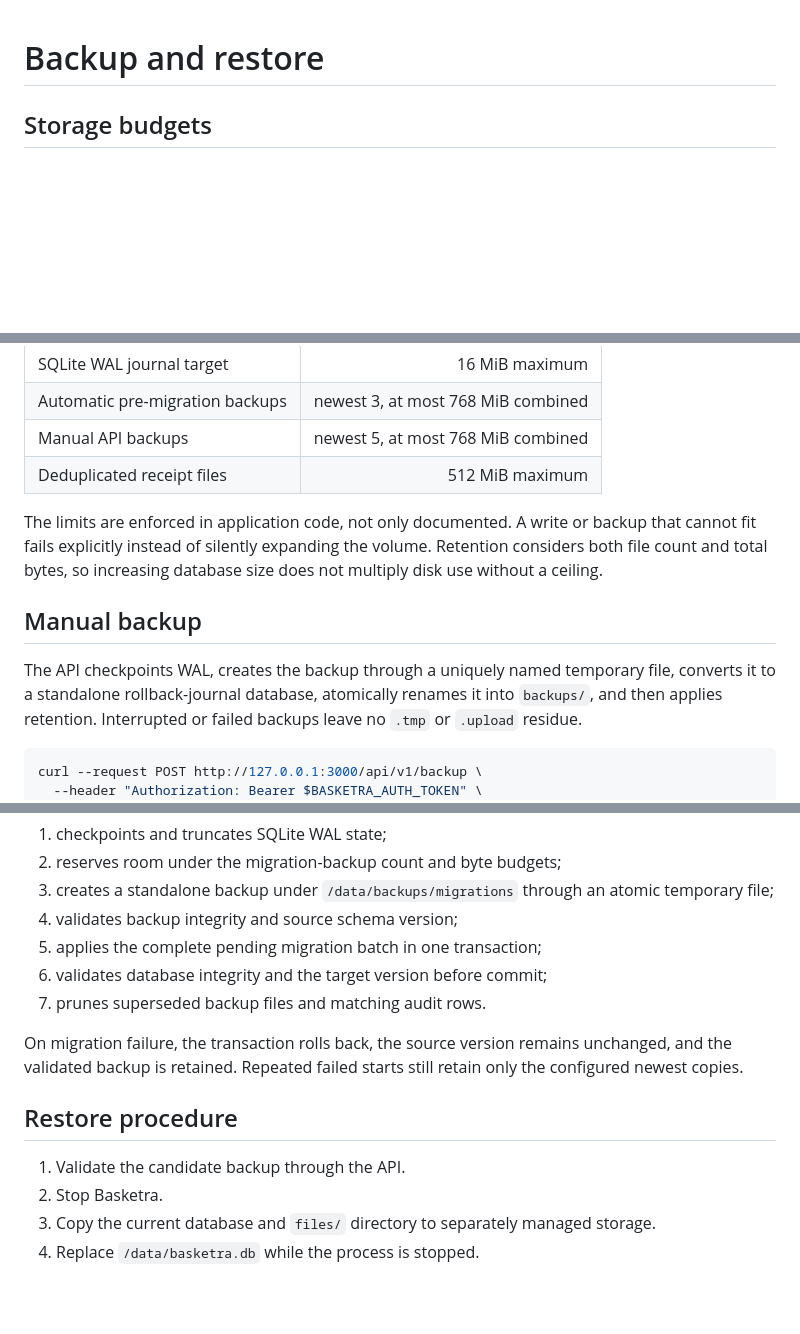
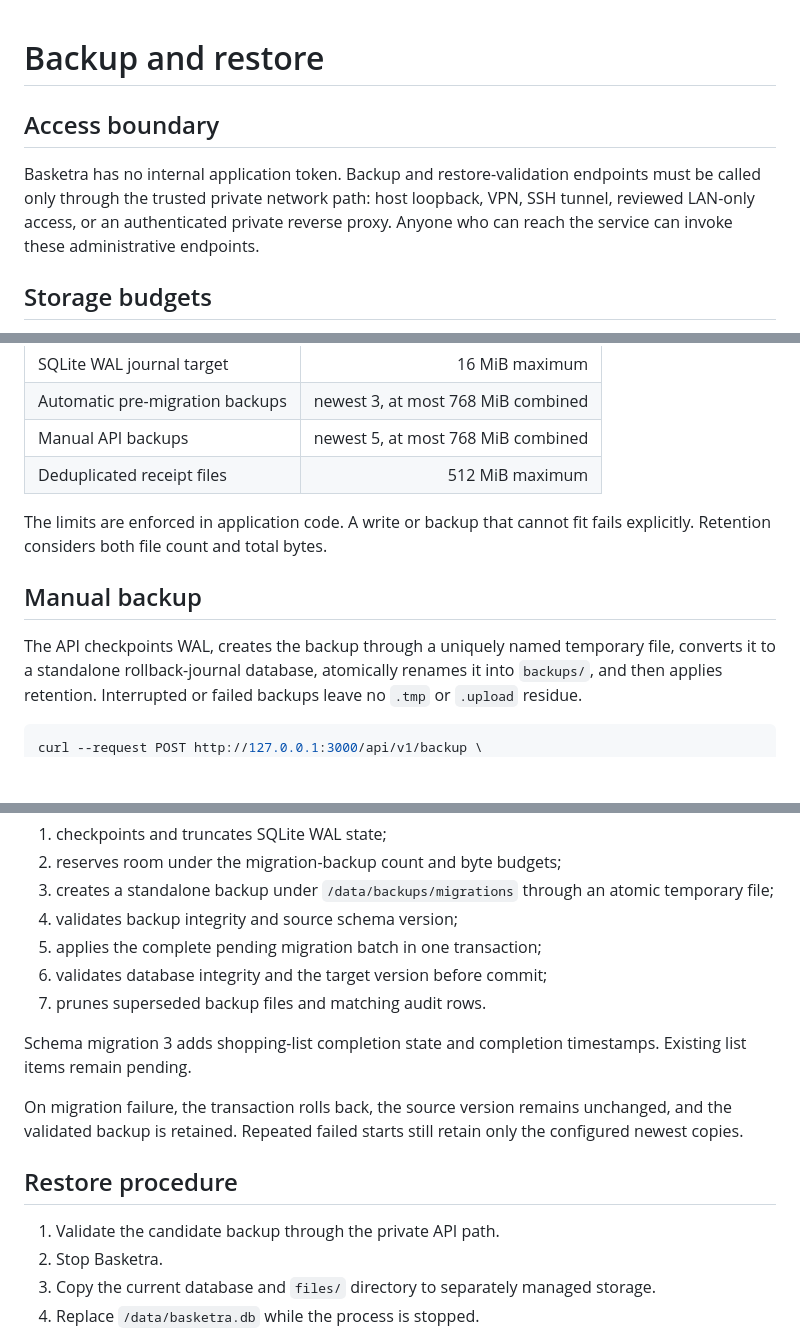
Before and after one commit to juanjoGonDev/Basketra, a Markdown page: BACKUP_AND_RESTORE.md, 3 parts joined by grey strips. Rendered like a GitHub page; blank space fills up the shorter version.

Commit message:
docs(backup): remove bearer token examples

````diff
--- a/BACKUP_AND_RESTORE.md
+++ b/BACKUP_AND_RESTORE.md
@@ -1,4 +1,8 @@
 # Backup and restore
+
+## Access boundary
+
+Basketra has no internal application token. Backup and restore-validation endpoints must be called only through the trusted private network path: host loopback, VPN, SSH tunnel, reviewed LAN-only access, or an authenticated private reverse proxy. Anyone who can reach the service can invoke these administrative endpoints.
 
 ## Storage budgets
 
@@ -13,7 +17,7 @@ Basketra bounds every persistent SQLite copy so repeated operations cannot consu
 | Manual API backups | newest 5, at most 768 MiB combined |
 | Deduplicated receipt files | 512 MiB maximum |
 
-The limits are enforced in application code, not only documented. A write or backup that cannot fit fails explicitly instead of silently expanding the volume. Retention considers both file count and total bytes, so increasing database size does not multiply disk use without a ceiling.
+The limits are enforced in application code. A write or backup that cannot fit fails explicitly. Retention considers both file count and total bytes.
 
 ## Manual backup
 
@@ -21,5 +25,4 @@ The API checkpoints WAL, creates the backup through a uniquely named temporary f
 
 ```bash
 curl --request POST http://127.0.0.1:3000/api/v1/backup \
-  --header "Authorization: Bearer $BASKETRA_AUTH_TOKEN" \
   --header 'Content-Type: application/json' \
@@ -51,11 +53,13 @@ When startup finds pending migrations, Basketra:
 6. validates database integrity and the target version before commit;
 7. prunes superseded backup files and matching audit rows.
 
+Schema migration 3 adds shopping-list completion state and completion timestamps. Existing list items remain pending.
+
 On migration failure, the transaction rolls back, the source version remains unchanged, and the validated backup is retained. Repeated failed starts still retain only the configured newest copies.
 
 ## Restore procedure
 
-1. Validate the candidate backup through the API.
+1. Validate the candidate backup through the private API path.
 2. Stop Basketra.
 3. Copy the current database and `files/` directory to separately managed storage.
 4. Replace `/data/basketra.db` while the process is stopped.
````
Also changed, not shown: other parts of BACKUP_AND_RESTORE.md (+2 -3 lines).
